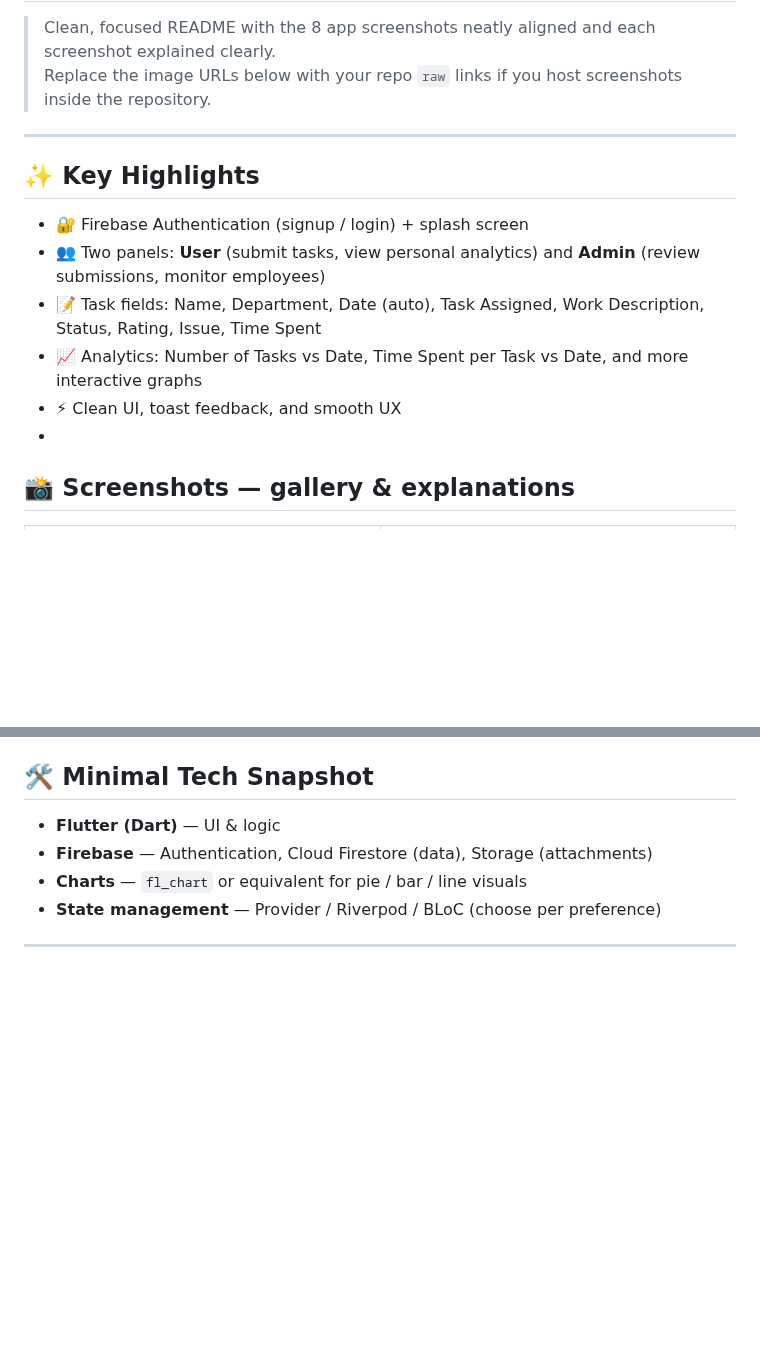
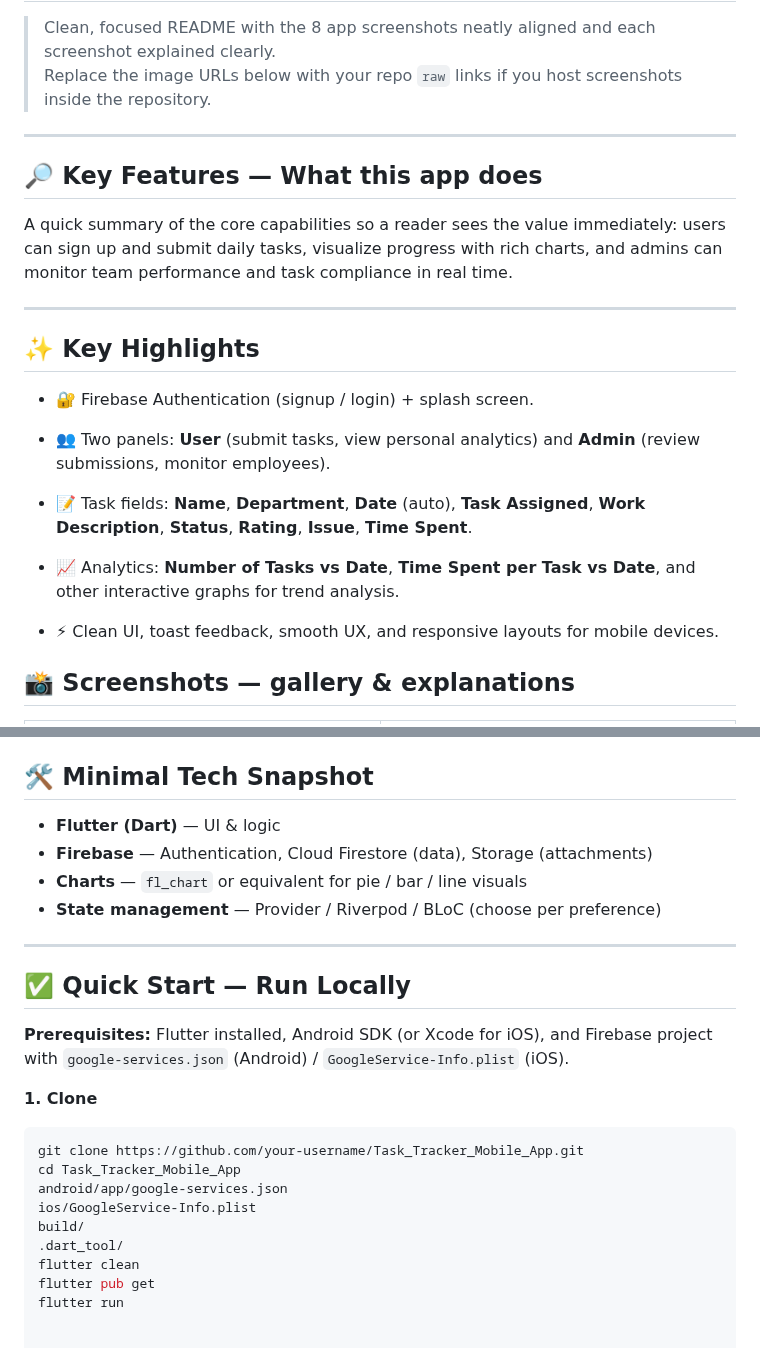
Before and after one commit to ArsalanTheCoder/Task_Tracker_Mobile_App, a Markdown page: README.md, 2 parts joined by grey strips. Drawn GitHub-style; blank space fills up the shorter version.

````diff
--- a/README.md
+++ b/README.md
@@ -5,13 +5,23 @@
 
 ---
 
+## 🔎 Key Features — What this app does
+A quick summary of the core capabilities so a reader sees the value immediately: users can sign up and submit daily tasks, visualize progress with rich charts, and admins can monitor team performance and task compliance in real time.
+
+---
+
 ## ✨ Key Highlights
-- 🔐 Firebase Authentication (signup / login) + splash screen
-- 👥 Two panels: **User** (submit tasks, view personal analytics) and **Admin** (review submissions, monitor employees)
-- 📝 Task fields: Name, Department, Date (auto), Task Assigned, Work Description, Status, Rating, Issue, Time Spent
-- 📈 Analytics: Number of Tasks vs Date, Time Spent per Task vs Date, and more interactive graphs
-- ⚡ Clean UI, toast feedback, and smooth UX
--
+
+- 🔐  Firebase Authentication (signup / login) + splash screen.
+
+- 👥  Two panels: **User** (submit tasks, view personal analytics) and **Admin** (review submissions, monitor employees).
+
+- 📝  Task fields: **Name**, **Department**, **Date** (auto), **Task Assigned**, **Work Description**, **Status**, **Rating**, **Issue**, **Time Spent**.
+
+- 📈  Analytics: **Number of Tasks vs Date**, **Time Spent per Task vs Date**, and other interactive graphs for trend analysis.
+
+- ⚡  Clean UI, toast feedback, smooth UX, and responsive layouts for mobile devices.
+
 
 ## 📸 Screenshots — gallery & explanations
 
@@ -105,3 +115,19 @@
 - **State management** — Provider / Riverpod / BLoC (choose per preference)
 
 ---
+
+## ✅ Quick Start — Run Locally
+
+**Prerequisites:** Flutter installed, Android SDK (or Xcode for iOS), and Firebase project with `google-services.json` (Android) / `GoogleService-Info.plist` (iOS).
+
+**1. Clone**
+```bash
+git clone https://github.com/your-username/Task_Tracker_Mobile_App.git
+cd Task_Tracker_Mobile_App
+android/app/google-services.json
+ios/GoogleService-Info.plist
+build/
+.dart_tool/
+flutter clean
+flutter pub get
+flutter run
````
